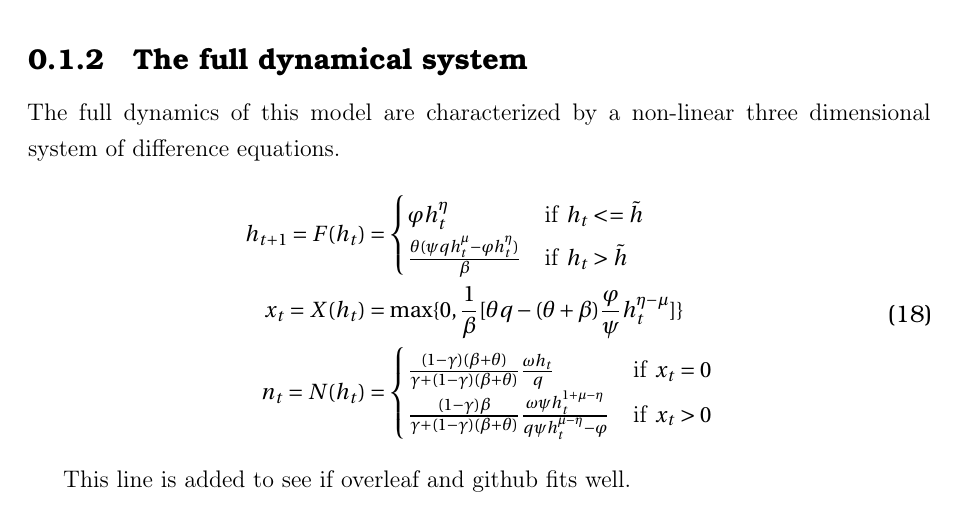
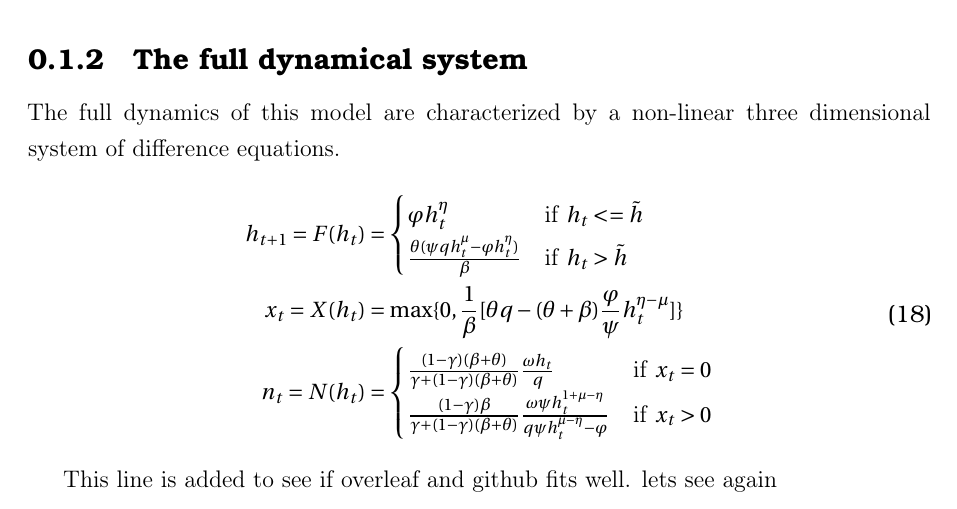
Before and after one commit to alexanderquispe/Theoretical_Model_Varvarigos, a LaTeX document (MAIN.tex, which reads STEP1.tex): part of page 6 of 6, cut so that both start at the same text. Compiled offline with pdfLaTeX.

Commit message:
Update STEP1.tex

```diff
--- a/STEP1.tex
+++ b/STEP1.tex
@@ -194,4 +194,4 @@ The full dynamics of this model are characterized by a non-linear three dimensio
     \end{aligned}
     \end{equation}
 
-This line is added to see if overleaf and github fits well.
+This line is added to see if overleaf and github fits well. lets see again
```
